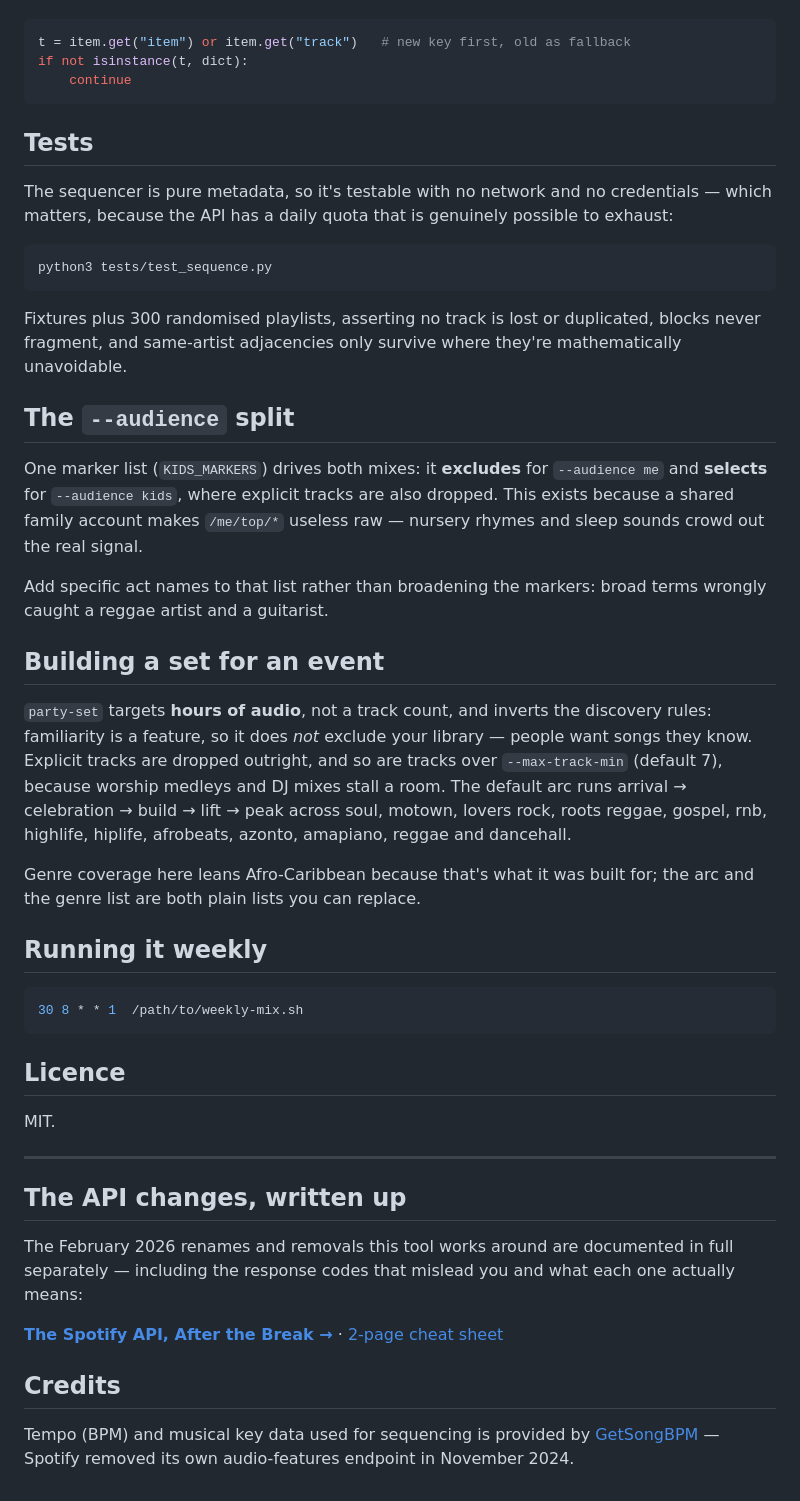
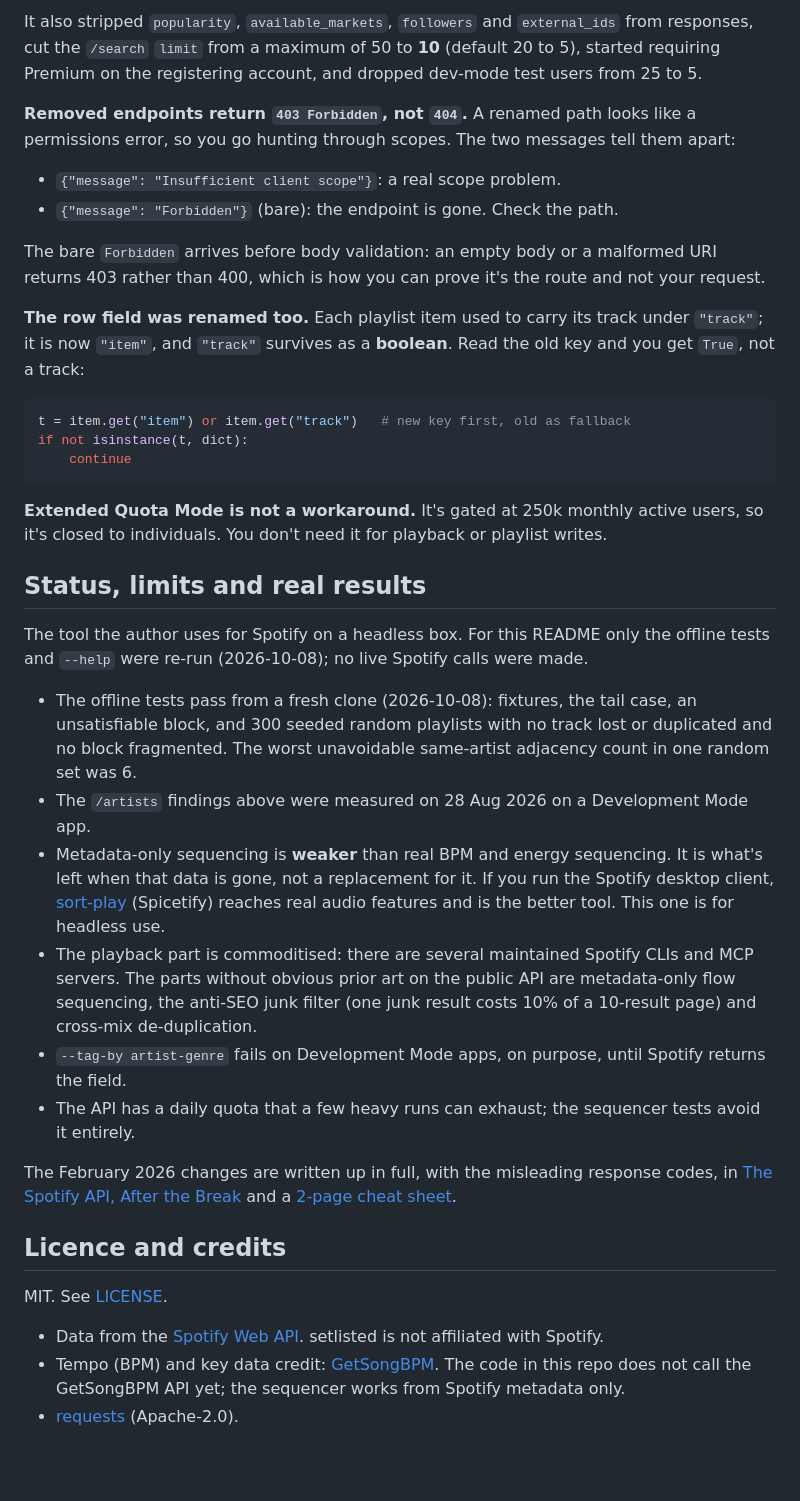
Before and after one commit to casareanderson/setlisted, a Markdown page: README.md, the part around one of its changes. Drawn GitHub-style; blank space fills up the shorter version.

````diff
--- a/README.md
+++ b/README.md
@@ -219,3 +213,18 @@ about types you'll conclude the playlist is empty. Both belong to the same famil
+It also stripped `popularity`, `available_markets`, `followers` and `external_ids` from responses, cut the
+`/search` `limit` from a maximum of 50 to **10** (default 20 to 5), started requiring Premium on the
+registering account, and dropped dev-mode test users from 25 to 5.
+
+**Removed endpoints return `403 Forbidden`, not `404`.** A renamed path looks like a permissions error, so
+you go hunting through scopes. The two messages tell them apart:
+
+- `{"message": "Insufficient client scope"}`: a real scope problem.
+- `{"message": "Forbidden"}` (bare): the endpoint is gone. Check the path.
+
+The bare `Forbidden` arrives before body validation: an empty body or a malformed URI returns 403 rather
+than 400, which is how you can prove it's the route and not your request.
+
+**The row field was renamed too.** Each playlist item used to carry its track under `"track"`; it is now
+`"item"`, and `"track"` survives as a **boolean**. Read the old key and you get `True`, not a track:
 
 ```python
 t = item.get("item") or item.get("track")   # new key first, old as fallback
@@ -223,62 +232,38 @@ if not isinstance(t, dict):
     continue
 ```
 
-## Tests
+**Extended Quota Mode is not a workaround.** It's gated at 250k monthly active users, so it's closed to
+individuals. You don't need it for playback or playlist writes.
 
-The sequencer is pure metadata, so it's testable with no network and no credentials — which
-matters, because the API has a daily quota that is genuinely possible to exhaust:
+## Status, limits and real results
 
-```bash
-python3 tests/test_sequence.py
-```
+The tool the author uses for Spotify on a headless box. For this README only the offline tests and
+`--help` were re-run (2026-10-08); no live Spotify calls were made.
 
-Fixtures plus 300 randomised playlists, asserting no track is lost or duplicated, blocks
-never fragment, and same-artist adjacencies only survive where they're mathematically
-unavoidable.
+- The offline tests pass from a fresh clone (2026-10-08): fixtures, the tail case, an unsatisfiable block,
+  and 300 seeded random playlists with no track lost or duplicated and no block fragmented. The worst
+  unavoidable same-artist adjacency count in one random set was 6.
+- The `/artists` findings above were measured on 28 Aug 2026 on a Development Mode app.
+- Metadata-only sequencing is **weaker** than real BPM and energy sequencing. It is what's left when that
+  data is gone, not a replacement for it. If you run the Spotify desktop client,
+  [sort-play](https://github.com/hoeci/sort-play) (Spicetify) reaches real audio features and is the better
+  tool. This one is for headless use.
+- The playback part is commoditised: there are several maintained Spotify CLIs and MCP servers. The parts
+  without obvious prior art on the public API are metadata-only flow sequencing, the anti-SEO junk filter
+  (one junk result costs 10% of a 10-result page) and cross-mix de-duplication.
+- `--tag-by artist-genre` fails on Development Mode apps, on purpose, until Spotify returns the field.
+- The API has a daily quota that a few heavy runs can exhaust; the sequencer tests avoid it entirely.
 
-## The `--audience` split
+The February 2026 changes are written up in full, with the misleading response codes, in
+[The Spotify API, After the Break](https://asareanderson.gumroad.com/l/taeoza) and a
+[2-page cheat sheet](https://asareanderson.gumroad.com/l/yigsxw).
 
-One marker list (`KIDS_MARKERS`) drives both mixes: it **excludes** for `--audience me` and
-**selects** for `--audience kids`, where explicit tracks are also dropped. This exists
-because a shared family account makes `/me/top/*` useless raw — nursery rhymes and sleep
-sounds crowd out the real signal.
+## Licence and credits
 
-Add specific act names to that list rather than broadening the markers: broad terms
-wrongly caught a reggae artist and a guitarist.
+MIT. See [LICENSE](LICENSE).
 
-## Building a set for an event
-
-`party-set` targets **hours of audio**, not a track count, and inverts the discovery rules:
-familiarity is a feature, so it does *not* exclude your library — people want songs they
-know. Explicit tracks are dropped outright, and so are tracks over `--max-track-min`
-(default 7), because worship medleys and DJ mixes stall a room. The default arc runs
-arrival → celebration → build → lift → peak across soul, motown, lovers rock, roots reggae,
-gospel, rnb, highlife, hiplife, afrobeats, azonto, amapiano, reggae and dancehall.
-
-Genre coverage here leans Afro-Caribbean because that's what it was built for; the arc and
-the genre list are both plain lists you can replace.
-
-## Running it weekly
-
-```bash
-30 8 * * 1  /path/to/weekly-mix.sh
-```
-
-## Licence
-
-MIT.
-
----
-
-## The API changes, written up
-
-The February 2026 renames and removals this tool works around are documented in full
-separately — including the response codes that mislead you and what each one actually means:
-
-**[The Spotify API, After the Break →](https://asareanderson.gumroad.com/l/taeoza)** ·
-[2-page cheat sheet](https://asareanderson.gumroad.com/l/yigsxw)
-
-## Credits
-
-Tempo (BPM) and musical key data used for sequencing is provided by
-[GetSongBPM](https://getsongbpm.com/api) — Spotify removed its own audio-features endpoint in November 2024.
+- Data from the [Spotify Web API](https://developer.spotify.com/documentation/web-api). setlisted is not
+  affiliated with Spotify.
+- Tempo (BPM) and key data credit: [GetSongBPM](https://getsongbpm.com/api). The code in this repo does
+  not call the GetSongBPM API yet; the sequencer works from Spotify metadata only.
+- [requests](https://requests.readthedocs.io/) (Apache-2.0).
````
Also changed, not shown: other parts of README.md (+171 -177 lines), docs/img/sequence-help.png (added), docs/img/sequence-tests.png (added).
